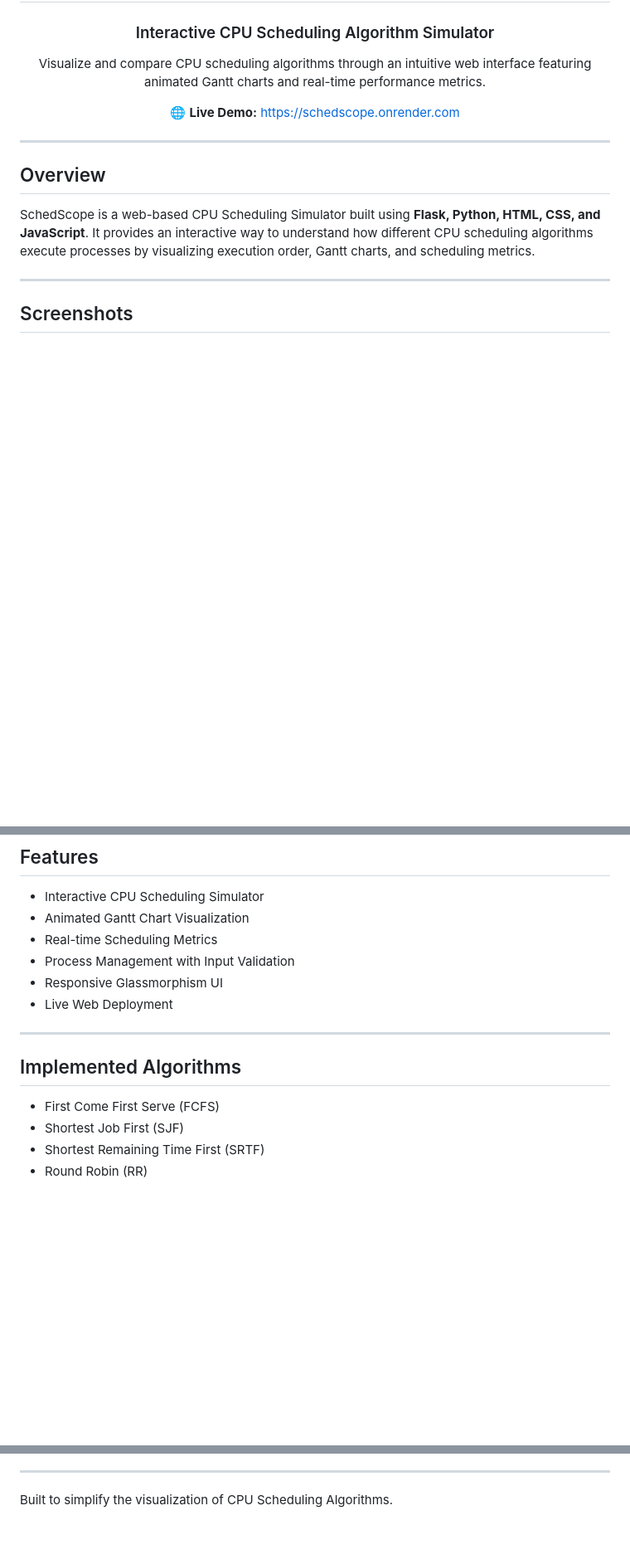
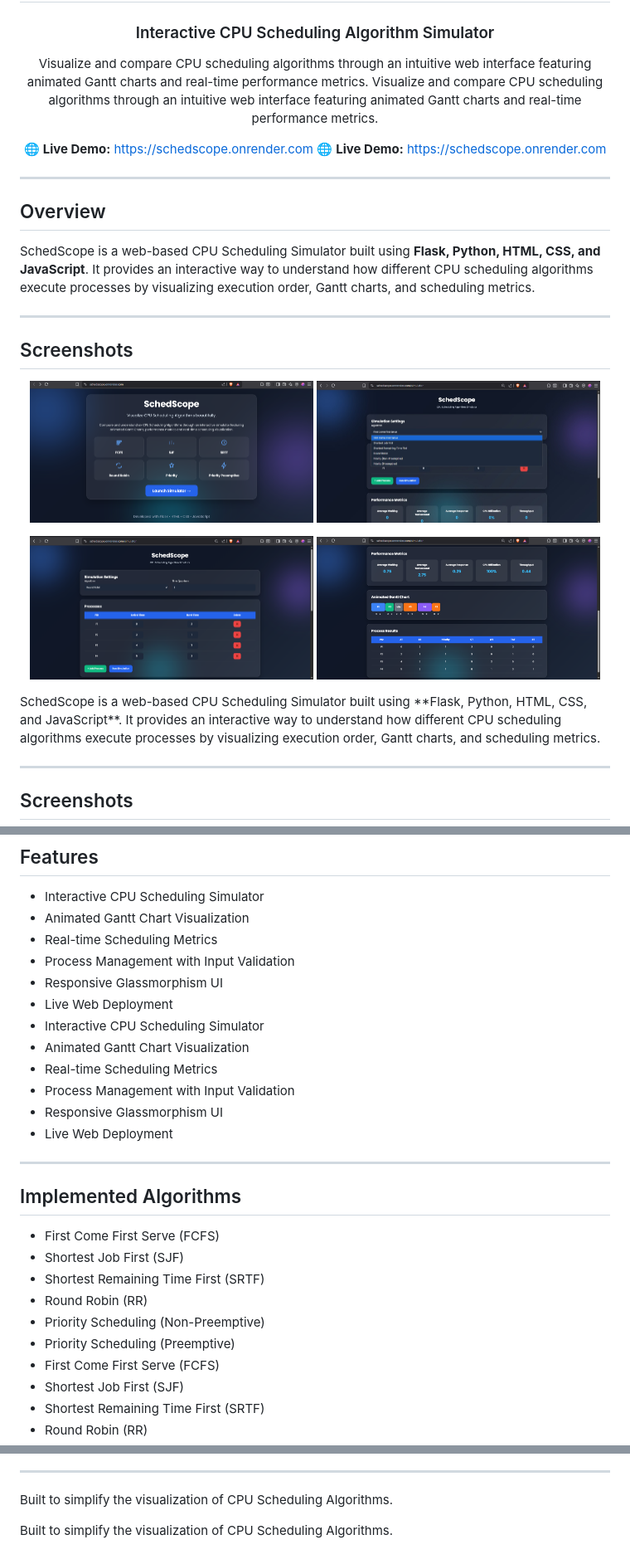
Before and after one commit to Sreya2911/SchedScope, a Markdown page: README.md, 3 parts joined by grey strips. Shown: that part at 83% size. GitHub-like rendering; pictures changed too: screenshots/chosen-process-and-input.png (added), screenshots/gantt-and-metrics.png (added), screenshots/initial-simulator.png (added); blank space fills up the shorter version.

Commit message:
Add project screenshots

```diff
--- a/README.md
+++ b/README.md
@@ -5,7 +5,9 @@
 ### Interactive CPU Scheduling Algorithm Simulator
 
 Visualize and compare CPU scheduling algorithms through an intuitive web interface featuring animated Gantt charts and real-time performance metrics.
+Visualize and compare CPU scheduling algorithms through an intuitive web interface featuring animated Gantt charts and real-time performance metrics.
 
+🌐 **Live Demo:** https://schedscope.onrender.com
 🌐 **Live Demo:** https://schedscope.onrender.com
 
 </div>
@@ -14,6 +16,21 @@ Visualize and compare CPU scheduling algorithms through an intuitive web interfa
 
 ## Overview
 
+SchedScope is a web-based CPU Scheduling Simulator built using **Flask, Python, HTML, CSS, and JavaScript**. It provides an interactive way to understand how different CPU scheduling algorithms execute processes by visualizing execution order, Gantt charts, and scheduling metrics.
+
+---
+
+## Screenshots
+
+<p align="center">
+<img src="screenshots/landing-page.png" width="48%">
+<img src="screenshots/initial-simulator.png" width="48%">
+</p>
+
+<p align="center">
+<img src="screenshots/chosen-process-and-input.png" width="48%">
+<img src="screenshots/gantt-and-metrics.png" width="48%">
+</p>
 SchedScope is a web-based CPU Scheduling Simulator built using **Flask, Python, HTML, CSS, and JavaScript**. It provides an interactive way to understand how different CPU scheduling algorithms execute processes by visualizing execution order, Gantt charts, and scheduling metrics.
 
 ---
@@ -40,11 +57,23 @@ SchedScope is a web-based CPU Scheduling Simulator built using **Flask, Python,
 - Process Management with Input Validation
 - Responsive Glassmorphism UI
 - Live Web Deployment
+- Interactive CPU Scheduling Simulator
+- Animated Gantt Chart Visualization
+- Real-time Scheduling Metrics
+- Process Management with Input Validation
+- Responsive Glassmorphism UI
+- Live Web Deployment
 
 ---
 
 ## Implemented Algorithms
 
+- First Come First Serve (FCFS)
+- Shortest Job First (SJF)
+- Shortest Remaining Time First (SRTF)
+- Round Robin (RR)
+- Priority Scheduling (Non-Preemptive)
+- Priority Scheduling (Preemptive)
 - First Come First Serve (FCFS)
 - Shortest Job First (SJF)
 - Shortest Remaining Time First (SRTF)
@@ -103,4 +141,7 @@ http://127.0.0.1:5000
 
 Built to simplify the visualization of CPU Scheduling Algorithms.
 
+Built to simplify the visualization of CPU Scheduling Algorithms.
 </p>
+
+</p>
```
Also changed, not shown: other parts of README.md (+9 -0 lines).
